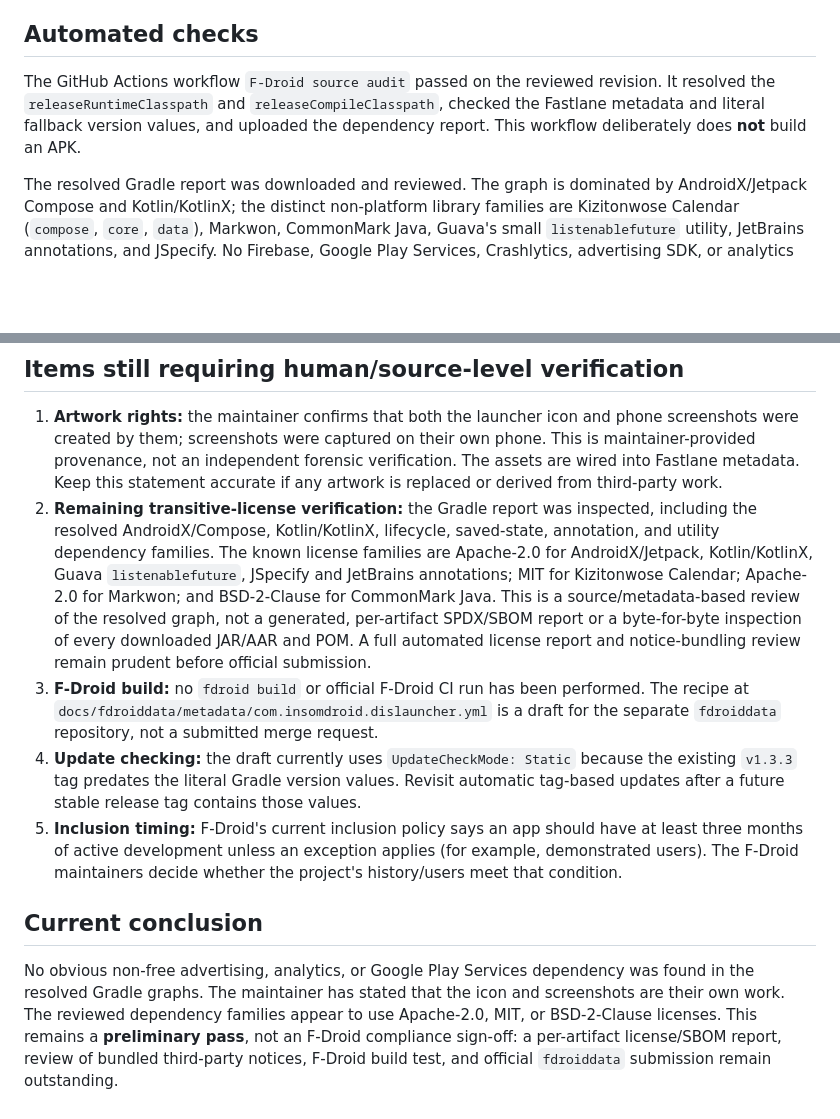
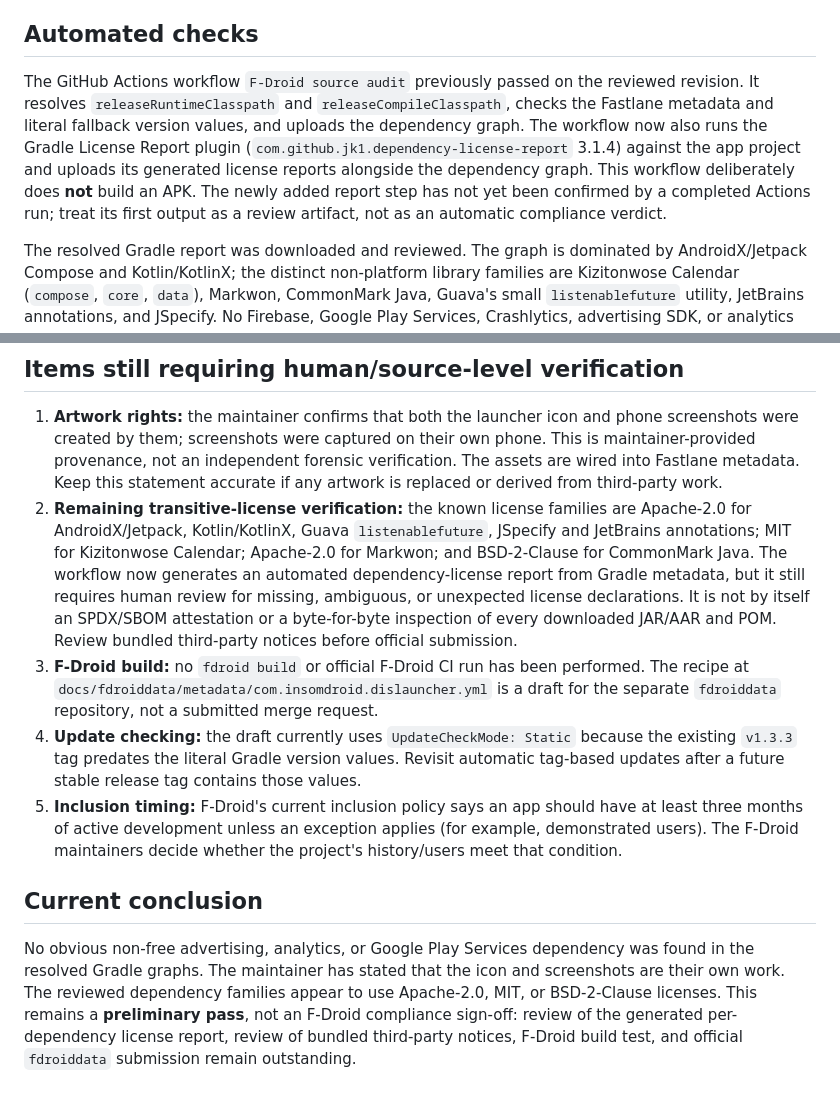
Before and after one commit to insomdroid/Dislauncher, a Markdown page: docs/fdroiddata/DEPENDENCY_LICENSE_AUDIT.md, 2 parts joined by grey strips. Drawn GitHub-style; blank space fills up the shorter version.

Commit message:
Document automated dependency license reporting

```diff
--- a/docs/fdroiddata/DEPENDENCY_LICENSE_AUDIT.md
+++ b/docs/fdroiddata/DEPENDENCY_LICENSE_AUDIT.md
@@ -6,7 +6,7 @@
 
 ## Automated checks
 
-The GitHub Actions workflow `F-Droid source audit` passed on the reviewed revision. It resolved the `releaseRuntimeClasspath` and `releaseCompileClasspath`, checked the Fastlane metadata and literal fallback version values, and uploaded the dependency report. This workflow deliberately does **not** build an APK.
+The GitHub Actions workflow `F-Droid source audit` previously passed on the reviewed revision. It resolves `releaseRuntimeClasspath` and `releaseCompileClasspath`, checks the Fastlane metadata and literal fallback version values, and uploads the dependency graph. The workflow now also runs the Gradle License Report plugin (`com.github.jk1.dependency-license-report` 3.1.4) against the app project and uploads its generated license reports alongside the dependency graph. This workflow deliberately does **not** build an APK. The newly added report step has not yet been confirmed by a completed Actions run; treat its first output as a review artifact, not as an automatic compliance verdict.
 
 The resolved Gradle report was downloaded and reviewed. The graph is dominated by AndroidX/Jetpack Compose and Kotlin/KotlinX; the distinct non-platform library families are Kizitonwose Calendar (`compose`, `core`, `data`), Markwon, CommonMark Java, Guava's small `listenablefuture` utility, JetBrains annotations, and JSpecify. No Firebase, Google Play Services, Crashlytics, advertising SDK, or analytics SDK appeared in the resolved release runtime/compile graphs. The presence of `com.google.guava:listenablefuture:1.0` is not a dependency on Google Play Services.
 
@@ -34,11 +34,11 @@ License references:
 ## Items still requiring human/source-level verification
 
 1. **Artwork rights:** the maintainer confirms that both the launcher icon and phone screenshots were created by them; screenshots were captured on their own phone. This is maintainer-provided provenance, not an independent forensic verification. The assets are wired into Fastlane metadata. Keep this statement accurate if any artwork is replaced or derived from third-party work.
-2. **Remaining transitive-license verification:** the Gradle report was inspected, including the resolved AndroidX/Compose, Kotlin/KotlinX, lifecycle, saved-state, annotation, and utility dependency families. The known license families are Apache-2.0 for AndroidX/Jetpack, Kotlin/KotlinX, Guava `listenablefuture`, JSpecify and JetBrains annotations; MIT for Kizitonwose Calendar; Apache-2.0 for Markwon; and BSD-2-Clause for CommonMark Java. This is a source/metadata-based review of the resolved graph, not a generated, per-artifact SPDX/SBOM report or a byte-for-byte inspection of every downloaded JAR/AAR and POM. A full automated license report and notice-bundling review remain prudent before official submission.
+2. **Remaining transitive-license verification:** the known license families are Apache-2.0 for AndroidX/Jetpack, Kotlin/KotlinX, Guava `listenablefuture`, JSpecify and JetBrains annotations; MIT for Kizitonwose Calendar; Apache-2.0 for Markwon; and BSD-2-Clause for CommonMark Java. The workflow now generates an automated dependency-license report from Gradle metadata, but it still requires human review for missing, ambiguous, or unexpected license declarations. It is not by itself an SPDX/SBOM attestation or a byte-for-byte inspection of every downloaded JAR/AAR and POM. Review bundled third-party notices before official submission.
 3. **F-Droid build:** no `fdroid build` or official F-Droid CI run has been performed. The recipe at `docs/fdroiddata/metadata/com.insomdroid.dislauncher.yml` is a draft for the separate `fdroiddata` repository, not a submitted merge request.
 4. **Update checking:** the draft currently uses `UpdateCheckMode: Static` because the existing `v1.3.3` tag predates the literal Gradle version values. Revisit automatic tag-based updates after a future stable release tag contains those values.
 5. **Inclusion timing:** F-Droid's current inclusion policy says an app should have at least three months of active development unless an exception applies (for example, demonstrated users). The F-Droid maintainers decide whether the project's history/users meet that condition.
 
 ## Current conclusion
 
-No obvious non-free advertising, analytics, or Google Play Services dependency was found in the resolved Gradle graphs. The maintainer has stated that the icon and screenshots are their own work. The reviewed dependency families appear to use Apache-2.0, MIT, or BSD-2-Clause licenses. This remains a **preliminary pass**, not an F-Droid compliance sign-off: a per-artifact license/SBOM report, review of bundled third-party notices, F-Droid build test, and official `fdroiddata` submission remain outstanding.
+No obvious non-free advertising, analytics, or Google Play Services dependency was found in the resolved Gradle graphs. The maintainer has stated that the icon and screenshots are their own work. The reviewed dependency families appear to use Apache-2.0, MIT, or BSD-2-Clause licenses. This remains a **preliminary pass**, not an F-Droid compliance sign-off: review of the generated per-dependency license report, review of bundled third-party notices, F-Droid build test, and official `fdroiddata` submission remain outstanding.
```
